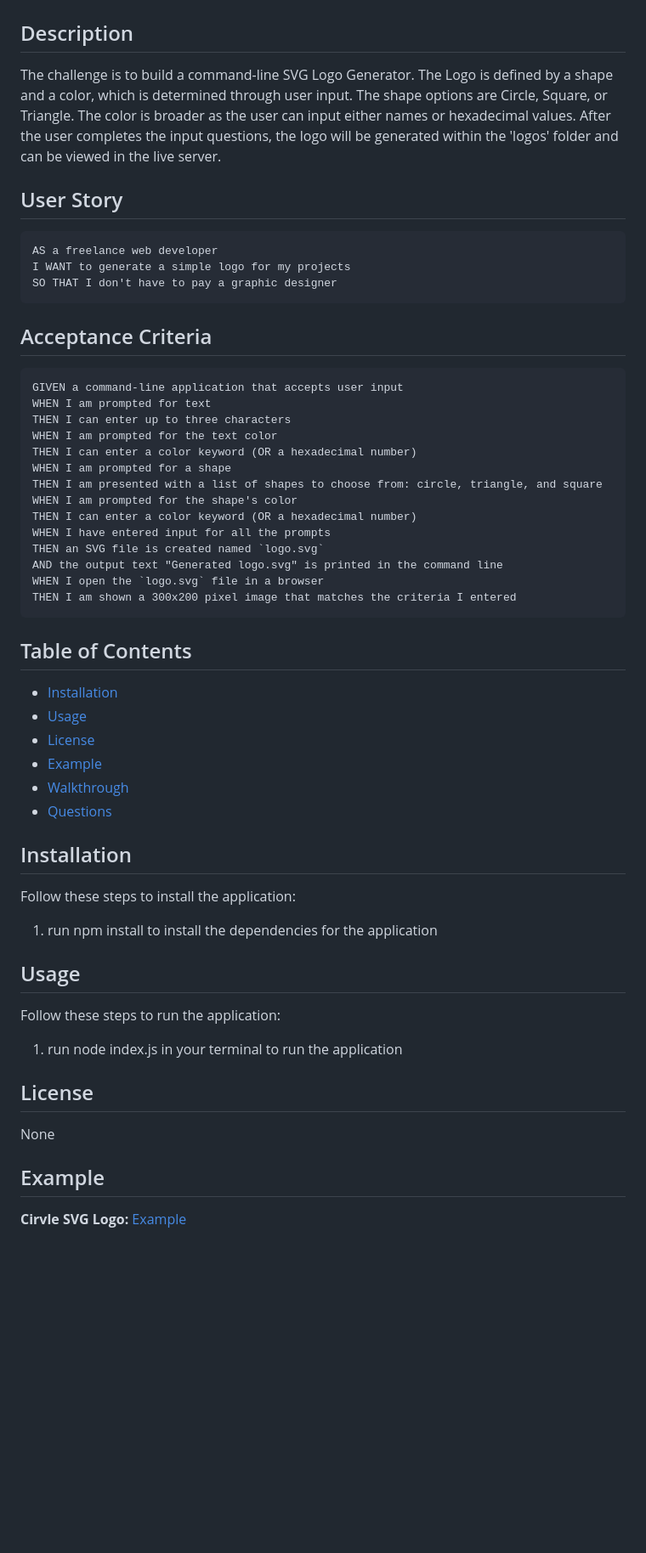
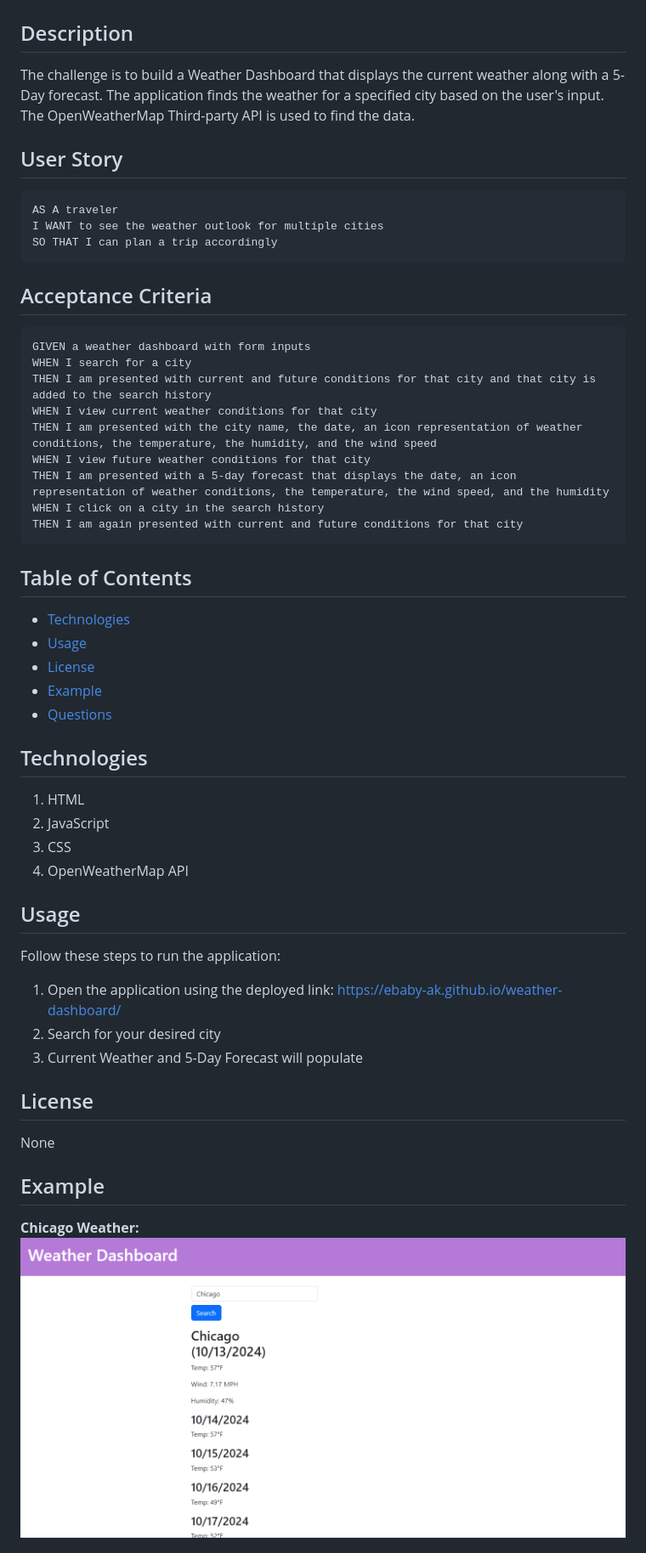
Before and after one commit to ebaby-ak/weather-dashboard, a Markdown page: README.md, the part around the change printed below. Shown: that part at 85% size. Rendered like a GitHub page; pictures changed too: images/example.png (added); blank space fills up the shorter version.

````diff
--- a/README.md
+++ b/README.md
@@ -2,55 +2,53 @@
 
 ## Description
 
-The challenge is to build a command-line SVG Logo Generator. The Logo is defined by a shape and a color, which is determined through user input. The shape options are Circle, Square, or Triangle. The color is broader as the user can input either names or hexadecimal values. After the user completes the input questions, the logo will be generated within the 'logos' folder and can be viewed in the live server.
+The challenge is to build a Weather Dashboard that displays the current weather along with a 5-Day forecast. The application finds the weather for a specified city based on the user's input. The OpenWeatherMap Third-party API is used to find the data.
 
 ## User Story
 
 ```md
-AS a freelance web developer
-I WANT to generate a simple logo for my projects
-SO THAT I don't have to pay a graphic designer
+AS A traveler
+I WANT to see the weather outlook for multiple cities
+SO THAT I can plan a trip accordingly
 ```
 
 ## Acceptance Criteria
 
 ```md
-GIVEN a command-line application that accepts user input
-WHEN I am prompted for text
-THEN I can enter up to three characters
-WHEN I am prompted for the text color
-THEN I can enter a color keyword (OR a hexadecimal number)
-WHEN I am prompted for a shape
-THEN I am presented with a list of shapes to choose from: circle, triangle, and square
-WHEN I am prompted for the shape's color
-THEN I can enter a color keyword (OR a hexadecimal number)
-WHEN I have entered input for all the prompts
-THEN an SVG file is created named `logo.svg`
-AND the output text "Generated logo.svg" is printed in the command line
-WHEN I open the `logo.svg` file in a browser
-THEN I am shown a 300x200 pixel image that matches the criteria I entered
+GIVEN a weather dashboard with form inputs
+WHEN I search for a city
+THEN I am presented with current and future conditions for that city and that city is added to the search history
+WHEN I view current weather conditions for that city
+THEN I am presented with the city name, the date, an icon representation of weather conditions, the temperature, the humidity, and the wind speed
+WHEN I view future weather conditions for that city
+THEN I am presented with a 5-day forecast that displays the date, an icon representation of weather conditions, the temperature, the wind speed, and the humidity
+WHEN I click on a city in the search history
+THEN I am again presented with current and future conditions for that city
 ```
 ## Table of Contents
-- [Installation](#installation)
+- [Technologies](#technologies)
 - [Usage](#usage)
 - [License](#license)
 - [Example](#example)
-- [Walkthrough](#walkthrough)
 - [Questions](#questions)
 
-## Installation
-Follow these steps to install the application:
-1. run npm install to install the dependencies for the application
+## Technologies
+1. HTML
+2. JavaScript
+3. CSS
+4. OpenWeatherMap API
 
 ## Usage
 Follow these steps to run the application:
-1. run node index.js in your terminal to run the application
+1. Open the application using the deployed link: https://ebaby-ak.github.io/weather-dashboard/
+2. Search for your desired city
+3. Current Weather and 5-Day Forecast will populate
 
 ## License
 None
 
 
 ## Example
-**Cirvle SVG Logo:**
-[Example](./example/svg-circle.png)
+**Chicago Weather:**
+![](./images/example.png)
 
````
Also changed, not shown: other parts of README.md (+0 -2 lines).
